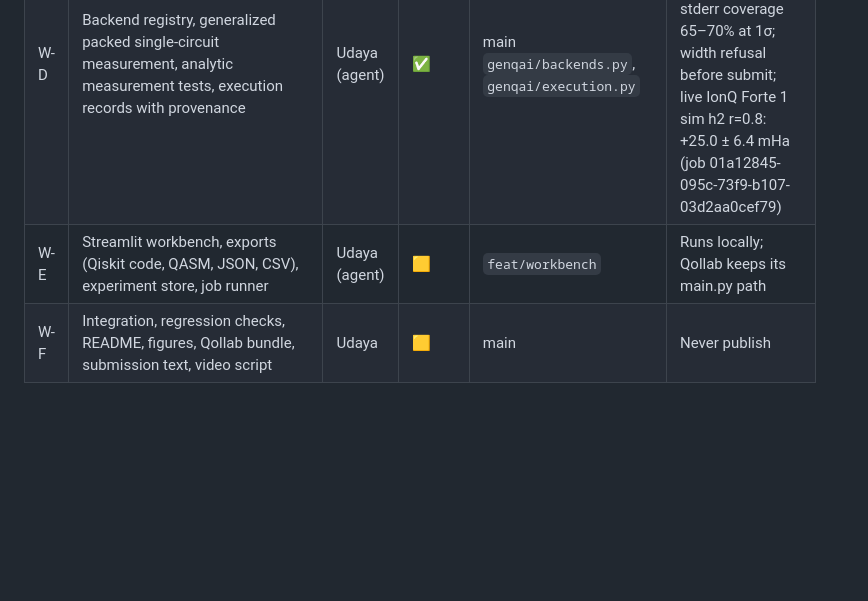
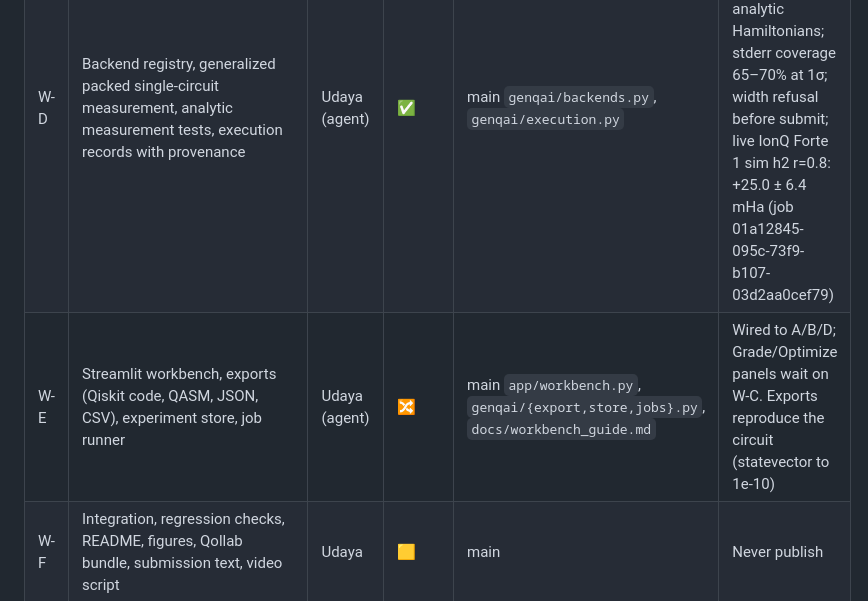
Before and after one commit to EpameinondasDouros/quantinuum-nvidia-pfizer-hpc, a Markdown page: docs/genqai-implementation-plan.md, the part around the change. Drawn GitHub-style; blank space fills up the shorter version.

Commit message:
tracker: W-E merged (pending W-C wiring)

```diff
--- a/docs/genqai-implementation-plan.md
+++ b/docs/genqai-implementation-plan.md
@@ -22,7 +22,7 @@ Branches: one per task or lane, named `feat/<short-name>`. Only merge to main af
 | W-B | Model registry + routing (paths A/B/C/D) + unified generation API; default method chosen on VAL metrics | Udaya (agent) | ✅ | main `genqai/registry.py`, `genqai/generate.py`, `models/registry.json` | 21 model cards; default = best VAL (KRR on every system); paths A/B/C/D; gauge check on rotated H₄: 80 coefficient sign flips absorbed, energies equal to 1e-12 mHa |
 | W-C | Circuit grading engine (validity, energy, resources, noise), two-stage ranking + Pareto, optimization (refine, prune, transpile, budget model); hardware-aware Pareto study vs KRR prefixes | Udaya (agent) | 🟨 | `feat/grading` | Report a null result if there's no improvement |
 | W-D | Backend registry, generalized packed single-circuit measurement, analytic measurement tests, execution records with provenance | Udaya (agent) | ✅ | main `genqai/backends.py`, `genqai/execution.py` | Packed = grouped = statevector to 1e-12 on analytic Hamiltonians; stderr coverage 65–70% at 1σ; width refusal before submit; live IonQ Forte 1 sim h2 r=0.8: +25.0 ± 6.4 mHa (job 01a12845-095c-73f9-b107-03d2aa0cef79) |
-| W-E | Streamlit workbench, exports (Qiskit code, QASM, JSON, CSV), experiment store, job runner | Udaya (agent) | 🟨 | `feat/workbench` | Runs locally; Qollab keeps its main.py path |
+| W-E | Streamlit workbench, exports (Qiskit code, QASM, JSON, CSV), experiment store, job runner | Udaya (agent) | 🔀 | main `app/workbench.py`, `genqai/{export,store,jobs}.py`, `docs/workbench_guide.md` | Wired to A/B/D; Grade/Optimize panels wait on W-C. Exports reproduce the circuit (statevector to 1e-10) |
 | W-F | Integration, regression checks, README, figures, Qollab bundle, submission text, video script | Udaya | 🟨 | main | Never publish |
 
 ### P1 — must ship (without these there is no submission)
```
